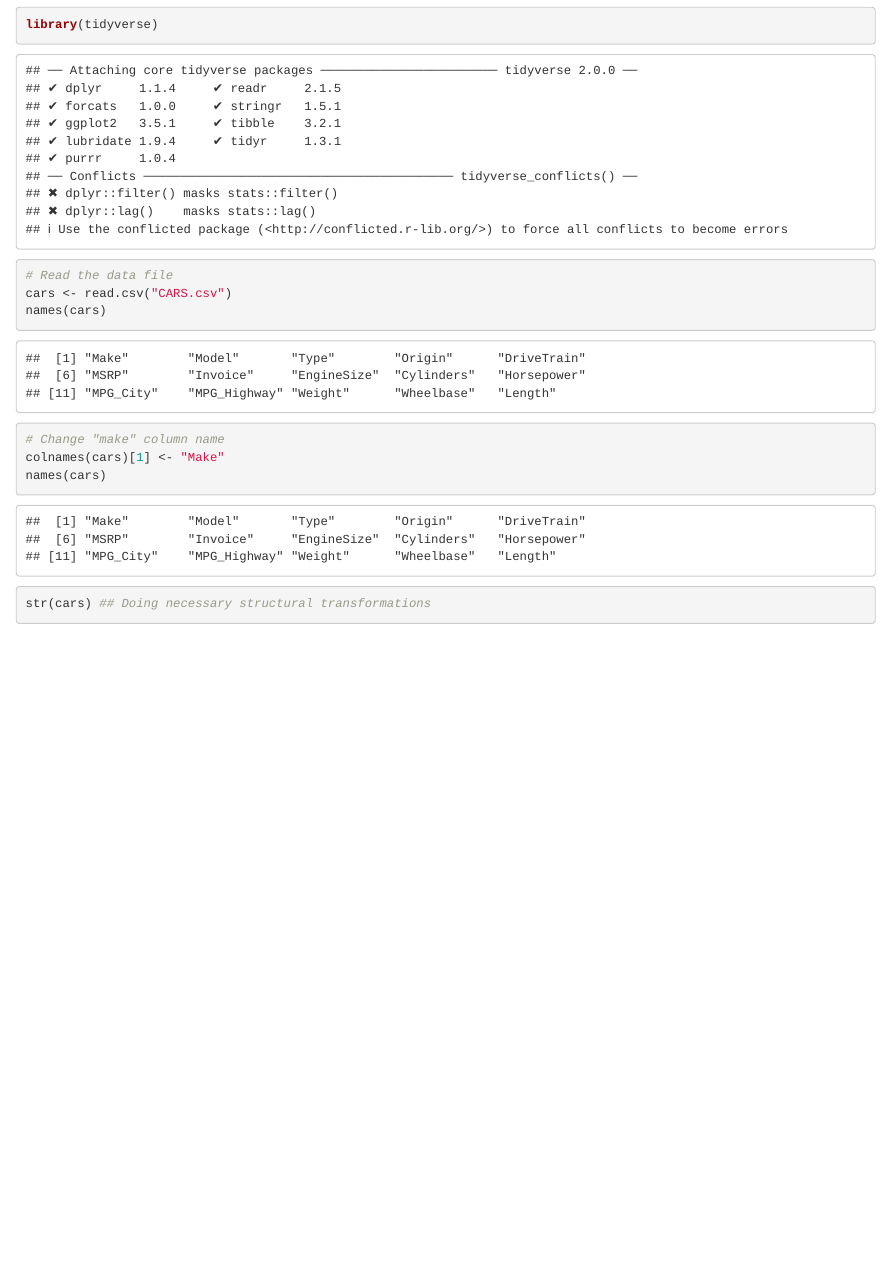
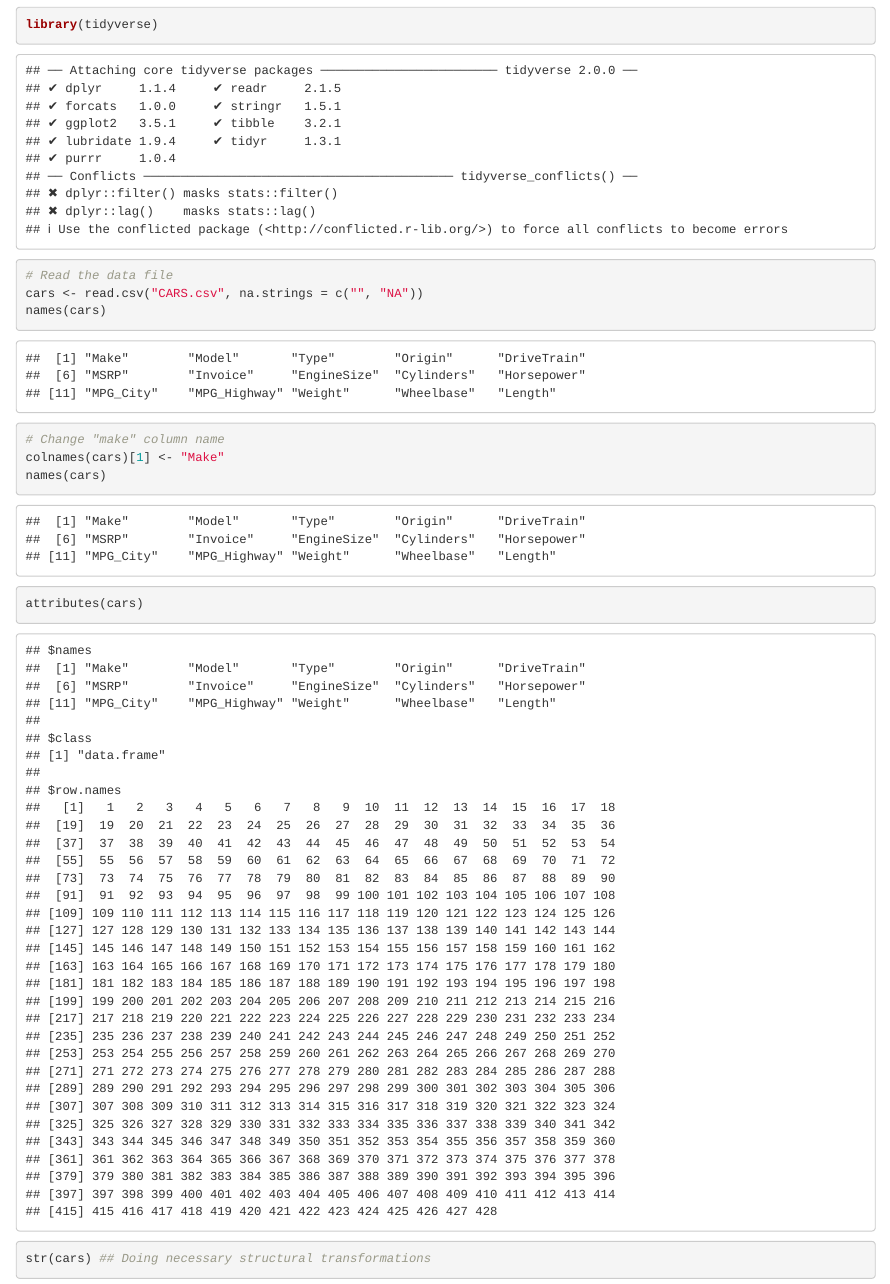
Before and after one commit to goutham2709/data_modeling, an R Markdown document (Cars.Rmd): the page in a window 1100 px wide, from 120 px down. Rendered offline with R 4.5, knitr and Pandoc, with nearby package versions.

Commit message:
End of day commit

````diff
--- a/Cars.Rmd
+++ b/Cars.Rmd
@@ -10,12 +10,13 @@ library(tidyverse)
 
 ```{r Data input}
 # Read the data file
-cars <- read.csv("CARS.csv")
+cars <- read.csv("CARS.csv", na.strings = c("", "NA"))
 names(cars)
 
 # Change "make" column name
 colnames(cars)[1] <- "Make"
 names(cars)
+attributes(cars)
 ```
 
 ```{r Structuring the data}
````
